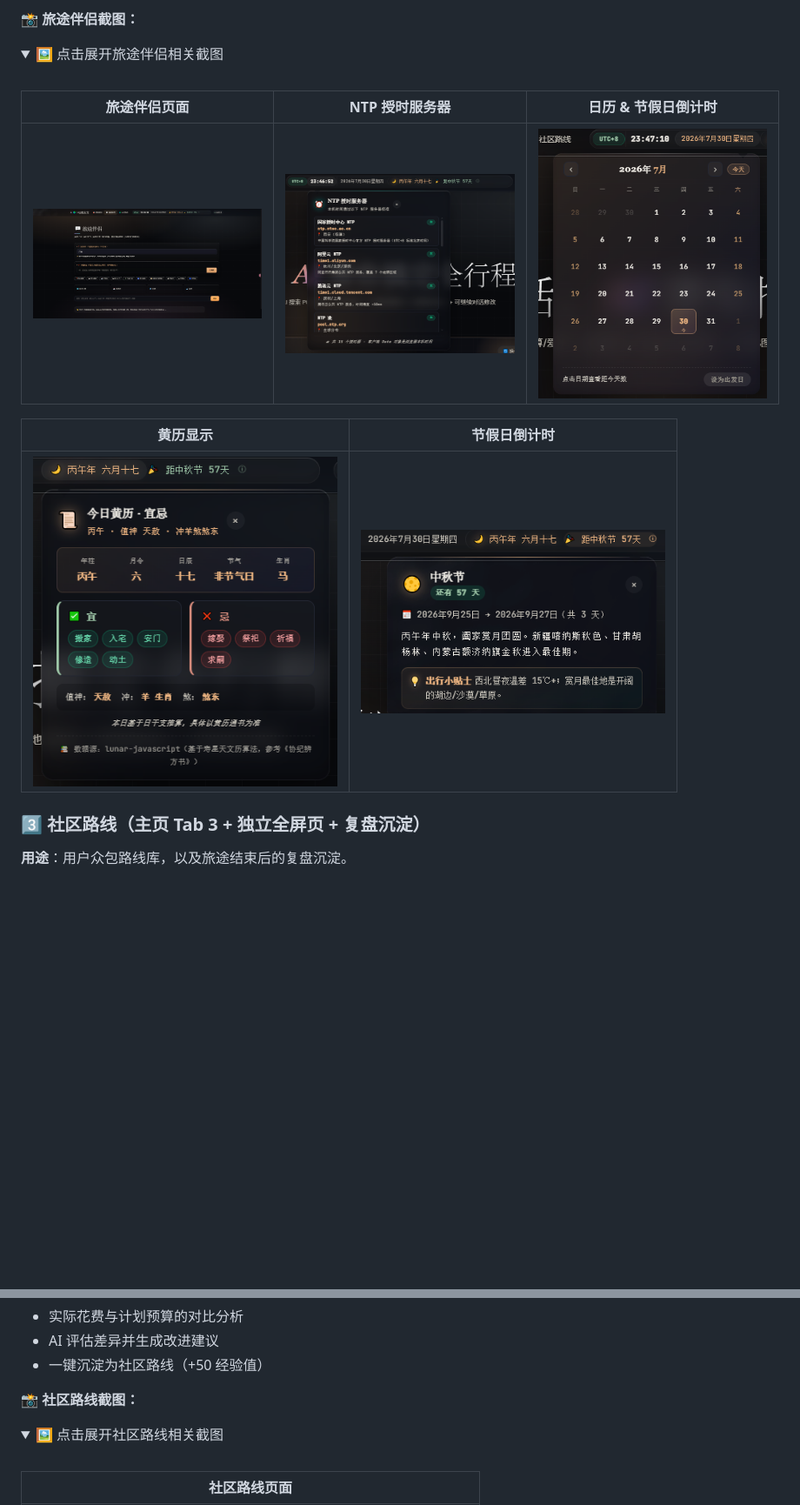
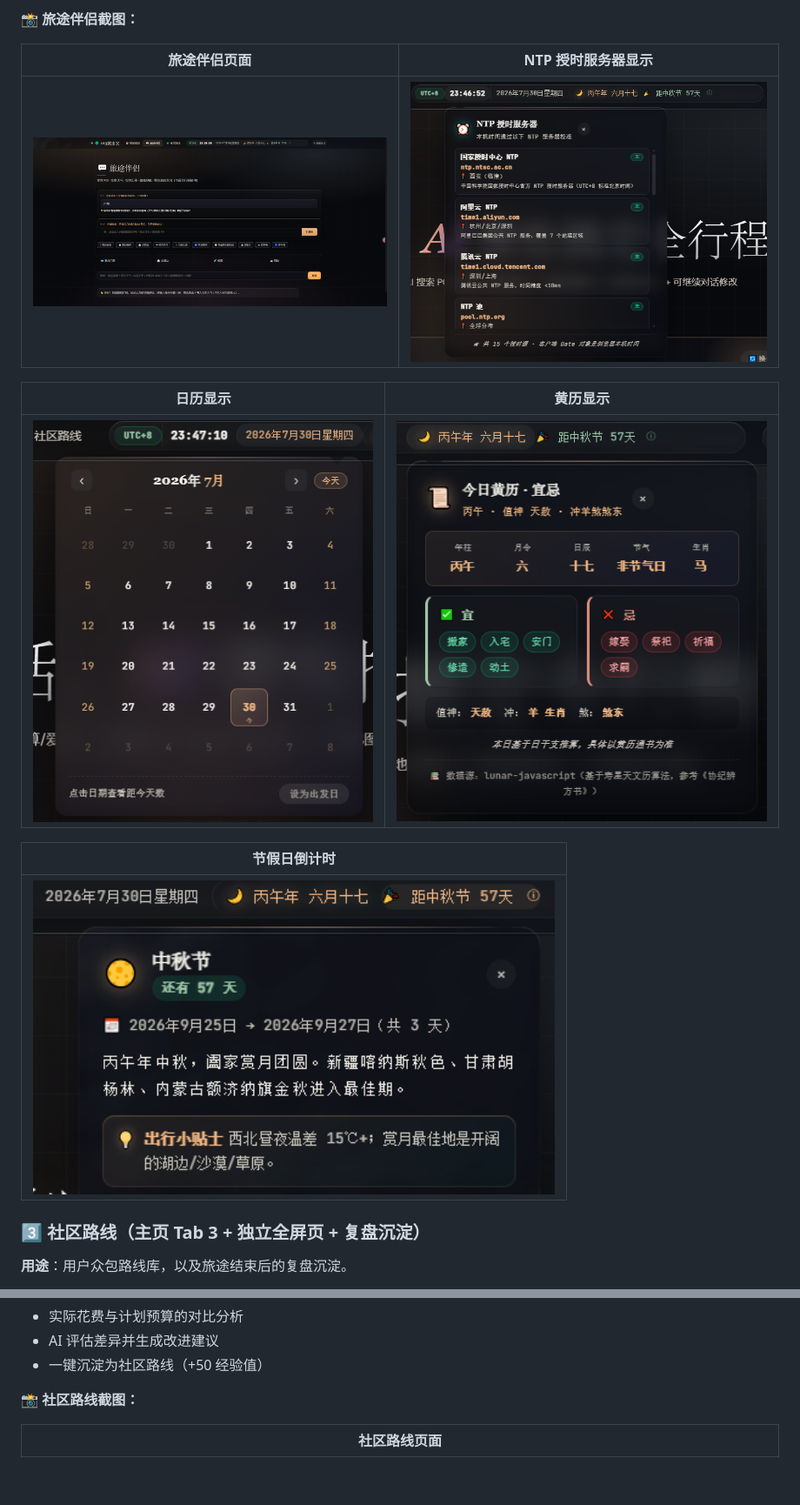
Before and after one commit to JimmyMi001/SUIT-TRAE, a Markdown page: README.md, 2 parts joined by grey strips. Shown at 87% size. GitHub-like rendering; folded sections open; blank space fills up the shorter version.

Commit message:
docs: expand all screenshots without collapse, 1-2 per row with larger sizes (520-900px)

```diff
--- a/README.md
+++ b/README.md
@@ -231,19 +237,17 @@
 
 **📸 旅途伴侣截图：**
 
-<details>
-<summary>🖼️ 点击展开旅途伴侣相关截图</summary>
-<br>
+| 旅途伴侣页面 | NTP 授时服务器显示 |
+|:---:|:---:|
+| <img src="assets/screenshots/travel-companion.png" alt="旅途伴侣" width="520" /> | <img src="assets/screenshots/ntp-time-server.png" alt="NTP" width="520" /> |
 
-| 旅途伴侣页面 | NTP 授时服务器 | 日历 & 节假日倒计时 |
-|:---:|:---:|:---:|
-| <img src="assets/screenshots/travel-companion.png" alt="旅途伴侣" width="280" /> | <img src="assets/screenshots/ntp-time-server.png" alt="NTP" width="280" /> | <img src="assets/screenshots/calendar-display.png" alt="日历" width="280" /> |
+| 日历显示 | 黄历显示 |
+|:---:|:---:|
+| <img src="assets/screenshots/calendar-display.png" alt="日历" width="520" /> | <img src="assets/screenshots/huangli-calendar.png" alt="黄历" width="520" /> |
 
-| 黄历显示 | 节假日倒计时 |
-|:---:|:---:|
-| <img src="assets/screenshots/huangli-calendar.png" alt="黄历" width="350" /> | <img src="assets/screenshots/holiday-countdown.png" alt="倒计时" width="350" /> |
-
-</details>
+| 节假日倒计时 |
+|:---:|
+| <img src="assets/screenshots/holiday-countdown.png" alt="倒计时" width="600" /> |
 
 ### 3️⃣ 社区路线（主页 Tab 3 + 独立全屏页 + 复盘沉淀）
 
@@ -263,9 +267,5 @@
 
 **📸 社区路线截图：**
 
-<details>
-<summary>🖼️ 点击展开社区路线相关截图</summary>
-<br>
-
 | 社区路线页面 |
 |:---:|
```
Also changed, not shown: other parts of README.md (+23 -19 lines).
